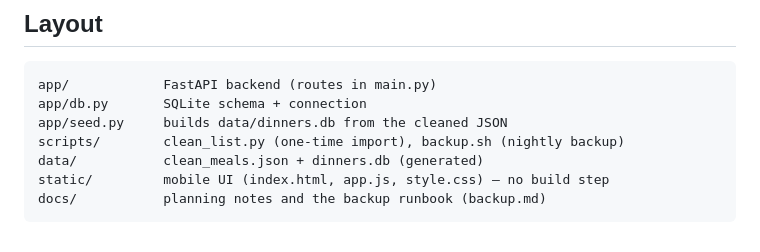
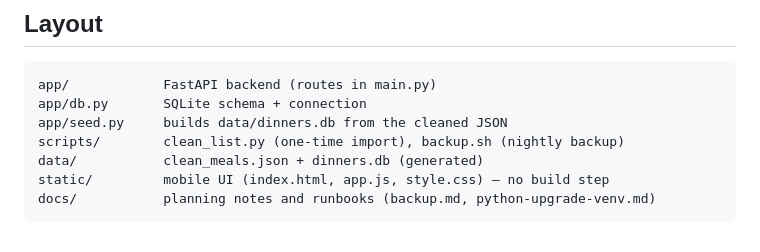
Before and after one commit to davemcbride/dinner-helper, a Markdown page: README.md, the part around the change. Drawn GitHub-style.

````diff
--- a/README.md
+++ b/README.md
@@ -149,5 +149,5 @@ app/seed.py     builds data/dinners.db from the cleaned JSON
 scripts/        clean_list.py (one-time import), backup.sh (nightly backup)
 data/           clean_meals.json + dinners.db (generated)
 static/         mobile UI (index.html, app.js, style.css) — no build step
-docs/           planning notes and the backup runbook (backup.md)
+docs/           planning notes and runbooks (backup.md, python-upgrade-venv.md)
 ```
````
Also changed, not shown: docs/python-upgrade-venv.md (added, +143 -0 lines).
